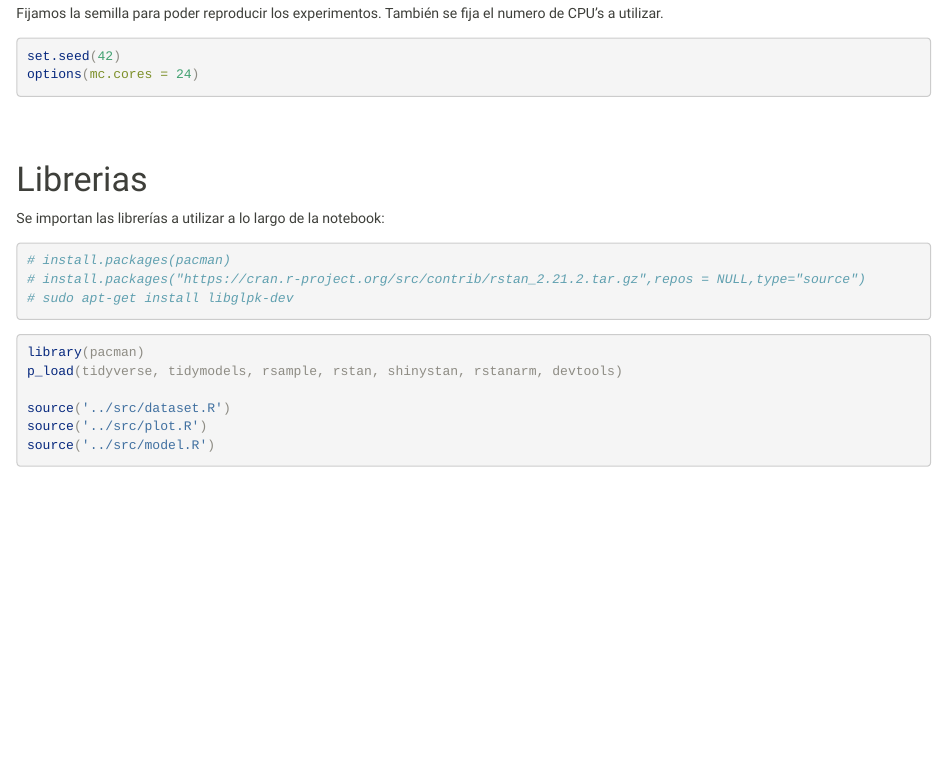
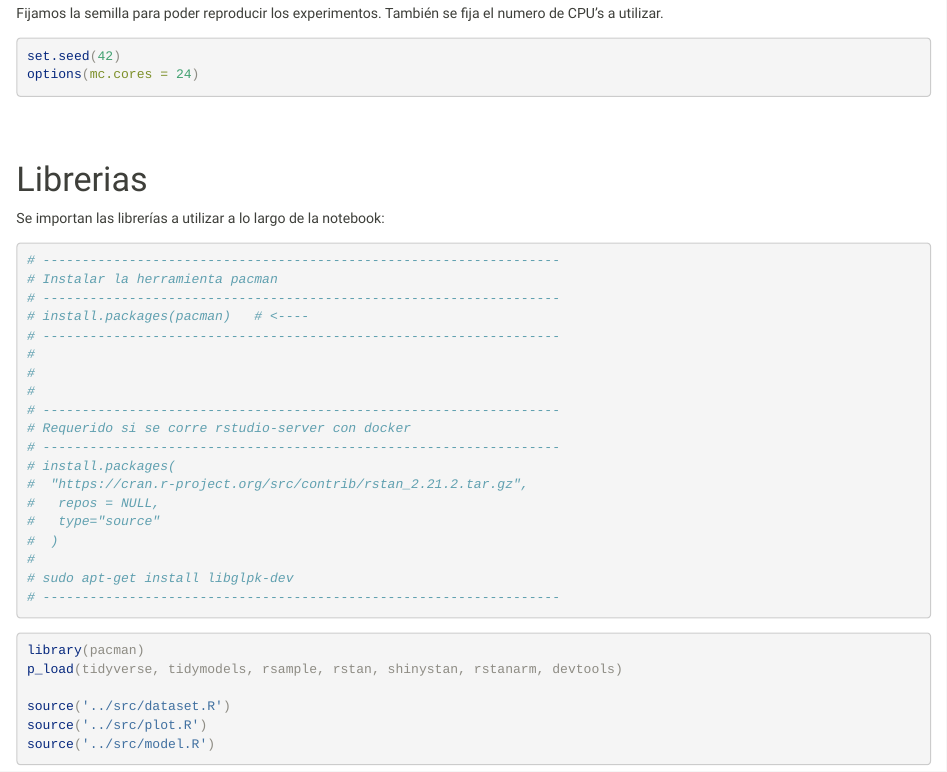
Before and after one commit to magistery-tps/eea-tp2, an R Markdown document (notebooks/eea2021_tpfinal_marino_collado.Rmd): the page in a window 1100 px wide, from 1280 px down. Rendered offline with R 4.5, knitr and Pandoc, with nearby package versions; some code elsewhere in the file could not run offline.

Commit message:
feat: add references and comments

````diff
--- a/notebooks/eea2021_tpfinal_marino_collado.Rmd
+++ b/notebooks/eea2021_tpfinal_marino_collado.Rmd
@@ -36,5 +36,15 @@ options(mc.cores = 24)
 Se importan las librerías a utilizar a lo largo de la notebook:
 
 ```{r message=FALSE, warning=FALSE}
-# install.packages(pacman)
-# install.packages("https://cran.r-project.org/src/contrib/rstan_2.21.2.tar.gz",repos = NULL,type="source")
+# ------------------------------------------------------------------
+# Instalar la herramienta pacman
+# ------------------------------------------------------------------
+# install.packages(pacman)   # <----
+# ------------------------------------------------------------------
+#
+#
+#
+# ------------------------------------------------------------------
+# Requerido si se corre rstudio-server con docker
+# ------------------------------------------------------------------
+# install.packages(
@@ -41,4 +52,9 @@ Se importan las librerías a utilizar a lo largo de la notebook:
+#   repos = NULL,
+#   type="source"
+#  )
+#
 # sudo apt-get install libglpk-dev
+# ------------------------------------------------------------------
 ```
 
 ```{r message=FALSE, warning=FALSE}
````
Also changed, not shown: notebooks/eea2021_tpfinal_marino_collado.html (deleted), notebooks/eea2021_tpfinal_marino_collado.nb.html (deleted), notebooks/eea2021_tpfinal_marino_collado.Rmd (2 more changed lines), 1 other file.
